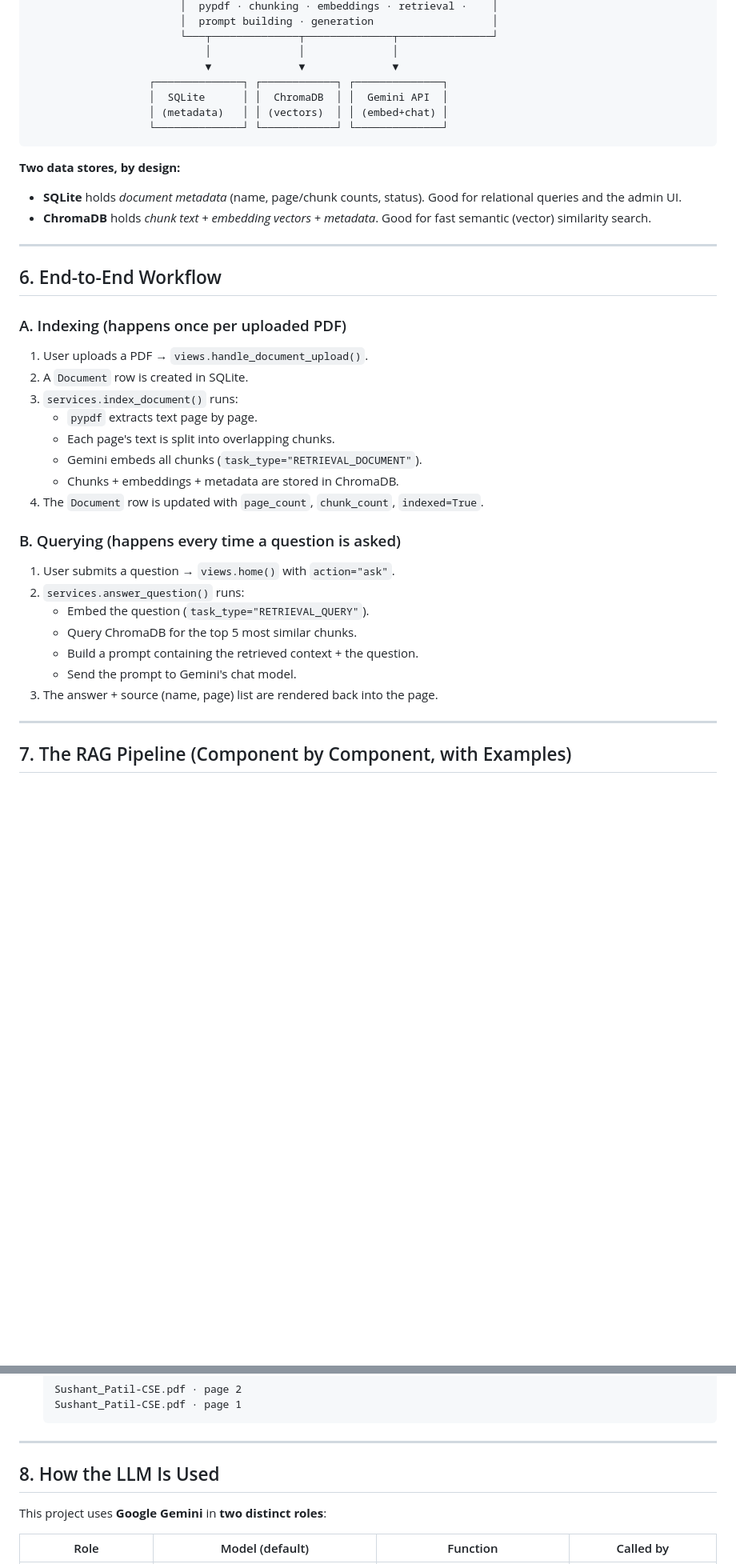
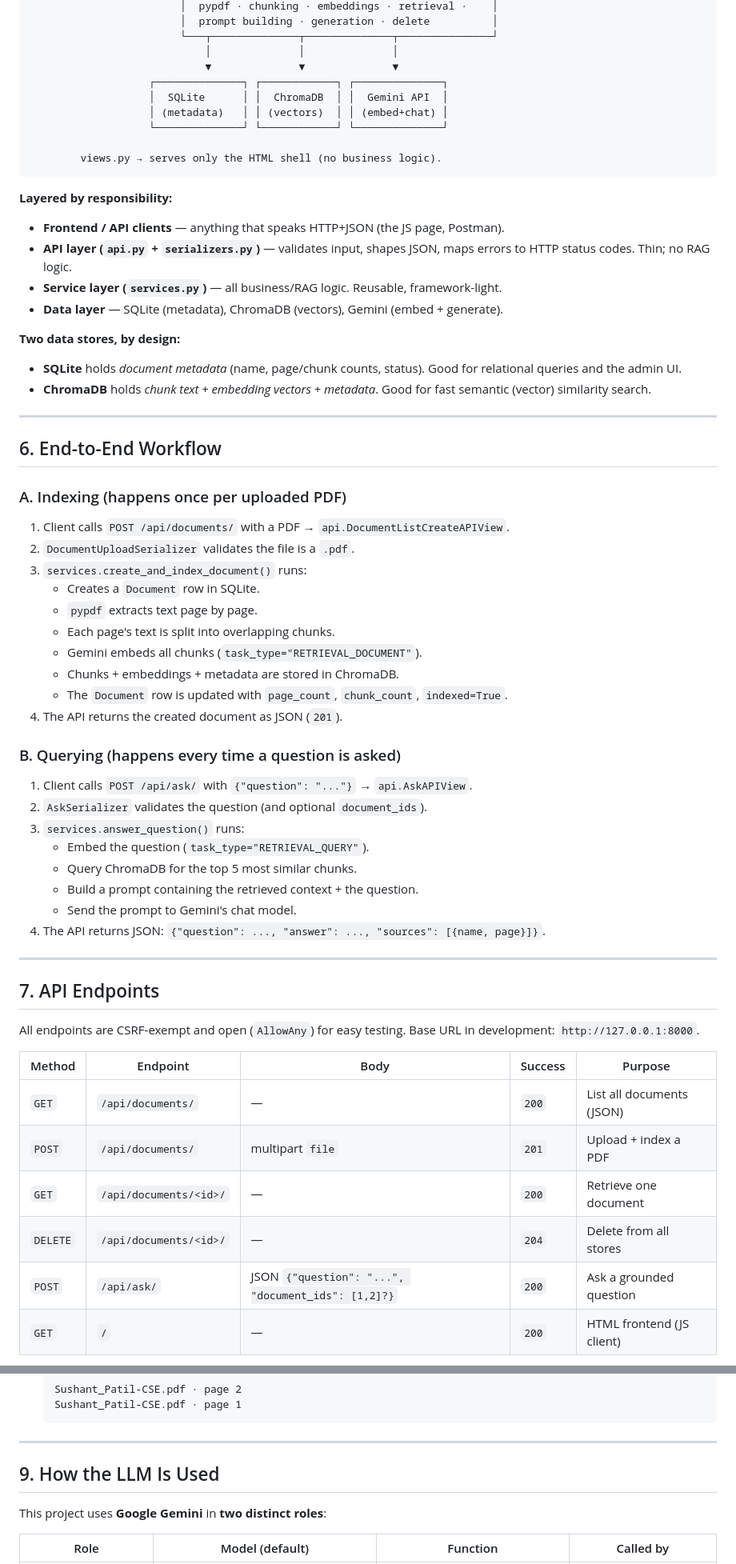
Before and after one commit to thesushpatil/Document-QnA-RAG-Based, a Markdown page: README.md, 2 parts joined by grey strips. Shown at 80% size. GitHub-like rendering; blank space fills up the shorter version.

````diff
--- a/README.md
+++ b/README.md
@@ -158,5 +184,5 @@ pipeline.
                         │  pypdf · chunking · embeddings · retrieval ·    │
-                        │  prompt building · generation                   │
+                        │  prompt building · generation · delete          │
                         └───┬──────────────┬──────────────┬───────────────┘
                             │              │              │
                             ▼              ▼              ▼
@@ -164,7 +190,16 @@ pipeline.
                    │  SQLite      │ │  ChromaDB  │ │  Gemini API  │
                    │ (metadata)   │ │ (vectors)  │ │ (embed+chat) │
                    └──────────────┘ └────────────┘ └──────────────┘
+
+        views.py → serves only the HTML shell (no business logic).
 ```
+
+**Layered by responsibility:**
+- **Frontend / API clients** — anything that speaks HTTP+JSON (the JS page, Postman).
+- **API layer (`api.py` + `serializers.py`)** — validates input, shapes JSON, maps
+  errors to HTTP status codes. Thin; no RAG logic.
+- **Service layer (`services.py`)** — all business/RAG logic. Reusable, framework-light.
+- **Data layer** — SQLite (metadata), ChromaDB (vectors), Gemini (embed + generate).
 
 **Two data stores, by design:**
 - **SQLite** holds *document metadata* (name, page/chunk counts, status). Good for
@@ -177,24 +212,40 @@ pipeline.
 ## 6. End-to-End Workflow
 
 ### A. Indexing (happens once per uploaded PDF)
-1. User uploads a PDF → `views.handle_document_upload()`.
-2. A `Document` row is created in SQLite.
-3. `services.index_document()` runs:
+1. Client calls `POST /api/documents/` with a PDF → `api.DocumentListCreateAPIView`.
+2. `DocumentUploadSerializer` validates the file is a `.pdf`.
+3. `services.create_and_index_document()` runs:
+   - Creates a `Document` row in SQLite.
    - `pypdf` extracts text page by page.
    - Each page's text is split into overlapping chunks.
    - Gemini embeds all chunks (`task_type="RETRIEVAL_DOCUMENT"`).
    - Chunks + embeddings + metadata are stored in ChromaDB.
-4. The `Document` row is updated with `page_count`, `chunk_count`, `indexed=True`.
+   - The `Document` row is updated with `page_count`, `chunk_count`, `indexed=True`.
+4. The API returns the created document as JSON (`201`).
 
 ### B. Querying (happens every time a question is asked)
-1. User submits a question → `views.home()` with `action="ask"`.
-2. `services.answer_question()` runs:
+1. Client calls `POST /api/ask/` with `{"question": "..."}` → `api.AskAPIView`.
+2. `AskSerializer` validates the question (and optional `document_ids`).
+3. `services.answer_question()` runs:
    - Embed the question (`task_type="RETRIEVAL_QUERY"`).
    - Query ChromaDB for the top 5 most similar chunks.
    - Build a prompt containing the retrieved context + the question.
    - Send the prompt to Gemini's chat model.
-3. The answer + source (name, page) list are rendered back into the page.
+4. The API returns JSON: `{"question": ..., "answer": ..., "sources": [{name, page}]}`.
 
 ---
 
-## 7. The RAG Pipeline (Component by Component, with Examples)
+## 7. API Endpoints
+
+All endpoints are CSRF-exempt and open (`AllowAny`) for easy testing. Base URL in
+development: `http://127.0.0.1:8000`.
+
+| Method | Endpoint | Body | Success | Purpose |
+|--------|----------|------|---------|---------|
+| `GET` | `/api/documents/` | — | `200` | List all documents (JSON) |
+| `POST` | `/api/documents/` | multipart `file` | `201` | Upload + index a PDF |
+| `GET` | `/api/documents/<id>/` | — | `200` | Retrieve one document |
+| `DELETE` | `/api/documents/<id>/` | — | `204` | Delete from all stores |
+| `POST` | `/api/ask/` | JSON `{"question": "...", "document_ids": [1,2]?}` | `200` | Ask a grounded question |
+| `GET` | `/` | — | `200` | HTML frontend (JS client) |
+
@@ -350,7 +426,7 @@ answer.
 
 ---
 
-## 8. How the LLM Is Used
+## 9. How the LLM Is Used
 
 This project uses **Google Gemini** in **two distinct roles**:
 
````
Also changed, not shown: other parts of README.md (+132 -63 lines).
